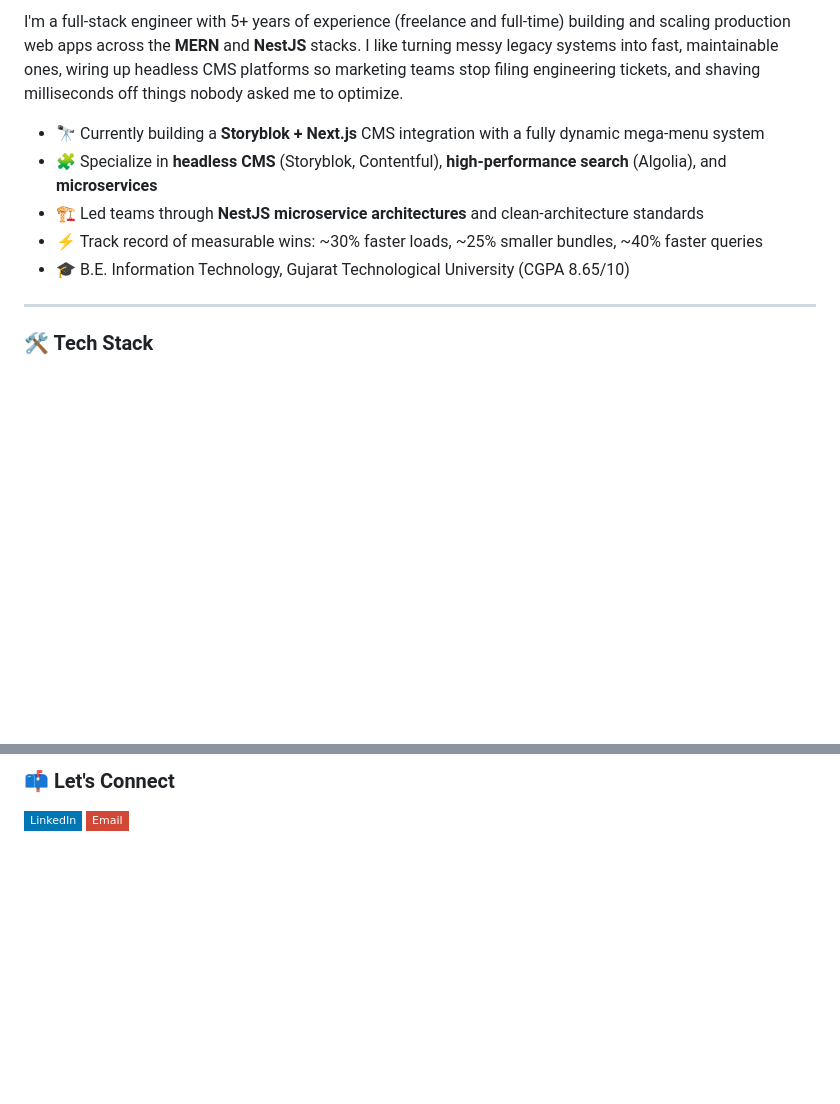
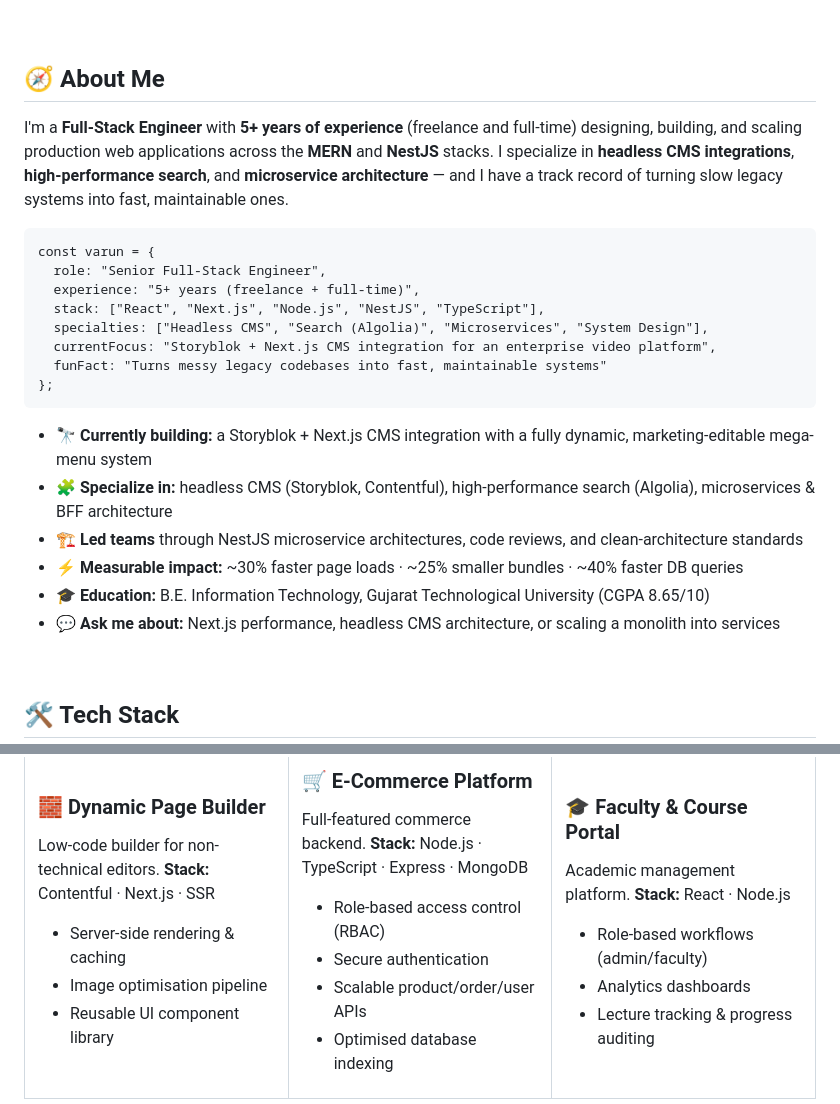
Before and after one commit to varun-sh02/varun-sh02, a Markdown page: README.md, 2 parts joined by grey strips. Rendered like a GitHub page; badges without logos; blank space fills up the shorter version.

````diff
--- a/README.md
+++ b/README.md
@@ -14,17 +25,39 @@
 
-I'm a full-stack engineer with 5+ years of experience (freelance and full-time) building and scaling
-production web apps across the **MERN** and **NestJS** stacks. I like turning messy legacy systems into
-fast, maintainable ones, wiring up headless CMS platforms so marketing teams stop filing engineering
-tickets, and shaving milliseconds off things nobody asked me to optimize.
+<br/>
 
-- 🔭 Currently building a **Storyblok + Next.js** CMS integration with a fully dynamic mega-menu system
-- 🧩 Specialize in **headless CMS** (Storyblok, Contentful), **high-performance search** (Algolia), and **microservices**
-- 🏗️ Led teams through **NestJS microservice architectures** and clean-architecture standards
-- ⚡ Track record of measurable wins: ~30% faster loads, ~25% smaller bundles, ~40% faster queries
-- 🎓 B.E. Information Technology, Gujarat Technological University (CGPA 8.65/10)
+<!-- ============================================================ -->
+<!-- ABOUT -->
+<!-- ============================================================ -->
+## 🧭 About Me
 
----
+I'm a **Full-Stack Engineer** with **5+ years of experience** (freelance and full-time) designing,
+building, and scaling production web applications across the **MERN** and **NestJS** stacks. I specialize
+in **headless CMS integrations**, **high-performance search**, and **microservice architecture** — and
+I have a track record of turning slow legacy systems into fast, maintainable ones.
 
-### 🛠️ Tech Stack
+```txt
+const varun = {
+  role: "Senior Full-Stack Engineer",
+  experience: "5+ years (freelance + full-time)",
+  stack: ["React", "Next.js", "Node.js", "NestJS", "TypeScript"],
+  specialties: ["Headless CMS", "Search (Algolia)", "Microservices", "System Design"],
+  currentFocus: "Storyblok + Next.js CMS integration for an enterprise video platform",
+  funFact: "Turns messy legacy codebases into fast, maintainable systems"
+};
+```
+
+- 🔭 **Currently building:** a Storyblok + Next.js CMS integration with a fully dynamic, marketing-editable mega-menu system
+- 🧩 **Specialize in:** headless CMS (Storyblok, Contentful), high-performance search (Algolia), microservices & BFF architecture
+- 🏗️ **Led teams** through NestJS microservice architectures, code reviews, and clean-architecture standards
+- ⚡ **Measurable impact:** ~30% faster page loads · ~25% smaller bundles · ~40% faster DB queries
+- 🎓 **Education:** B.E. Information Technology, Gujarat Technological University (CGPA 8.65/10)
+- 💬 **Ask me about:** Next.js performance, headless CMS architecture, or scaling a monolith into services
+
+<br/>
+
+<!-- ============================================================ -->
+<!-- TECH STACK -->
+<!-- ============================================================ -->
+## 🛠️ Tech Stack
 
 **Frontend**
@@ -93,6 +144,36 @@ tickets, and shaving milliseconds off things nobody asked me to optimize.
 
-### 📫 Let's Connect
+### 🧱 Dynamic Page Builder
+Low-code builder for non-technical editors.
+**Stack:** Contentful · Next.js · SSR
 
-<p align="left">
-  <a href="https://linkedin.com/in/varun-shah-3a3b8a23b"><img src="https://img.shields.io/badge/-LinkedIn-0077B5?style=flat-square&logo=linkedin&logoColor=white" /></a>
-  <a href="mailto:varunshah02@icloud.com"><img src="https://img.shields.io/badge/-Email-D14836?style=flat-square&logo=gmail&logoColor=white" /></a>
+- Server-side rendering & caching
+- Image optimisation pipeline
+- Reusable UI component library
+
+</td>
+<td width="33%" valign="top">
+
+### 🛒 E-Commerce Platform
+Full-featured commerce backend.
+**Stack:** Node.js · TypeScript · Express · MongoDB
+
+- Role-based access control (RBAC)
+- Secure authentication
+- Scalable product/order/user APIs
+- Optimised database indexing
+
+</td>
+<td width="33%" valign="top">
+
+### 🎓 Faculty & Course Portal
+Academic management platform.
+**Stack:** React · Node.js
+
+- Role-based workflows (admin/faculty)
+- Analytics dashboards
+- Lecture tracking & progress auditing
+
+</td>
+</tr>
+</table>
+
````
Also changed, not shown: other parts of README.md (+128 -53 lines).
